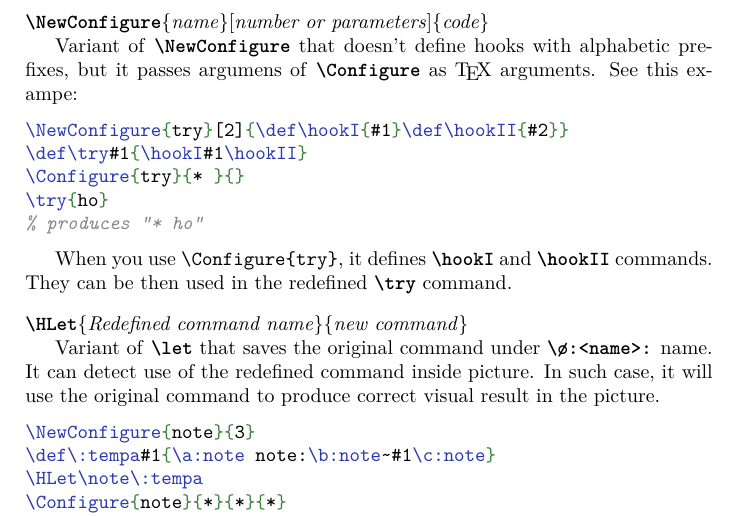
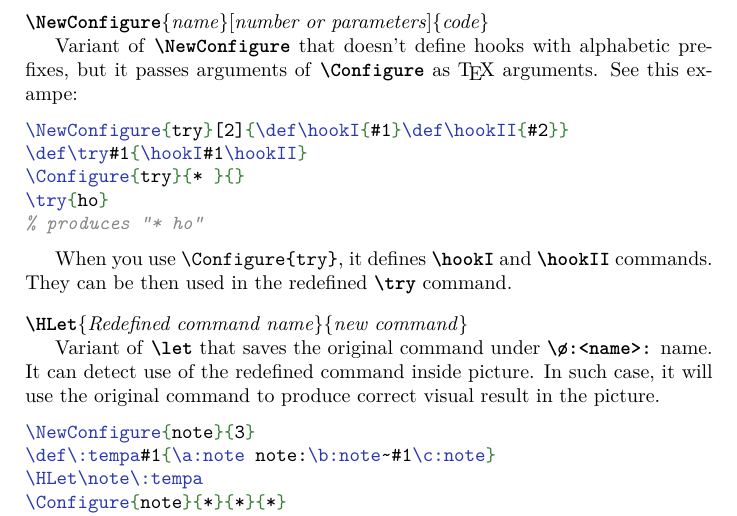
Before and after one commit to michal-h21/tex4ht-doc, a LaTeX book (tex4ht-doc.tex, which reads sections/tex4ht-development.tex): part of page 84 of 101, cut so that both start at the same text. Compiled offline with XeLaTeX; a LaTeX package or settings file that is missing is left out.

Commit message:
fixed typo

```diff
--- a/sections/tex4ht-development.tex
+++ b/sections/tex4ht-development.tex
@@ -148,7 +148,7 @@ The maximum number is 9.
 \DocCommand{NewConfigure}\marg{name}\oarg{number or parameters}\marg{code}
 
 Variant of \cmd{NewConfigure} that doesn't define hooks with
-alphabetic prefixes, but it passes argumens of \cmd{Configure}
+alphabetic prefixes, but it passes arguments of \cmd{Configure}
 as \TeX\ arguments. See this exampe:
 
 \begin{texsource}
```
